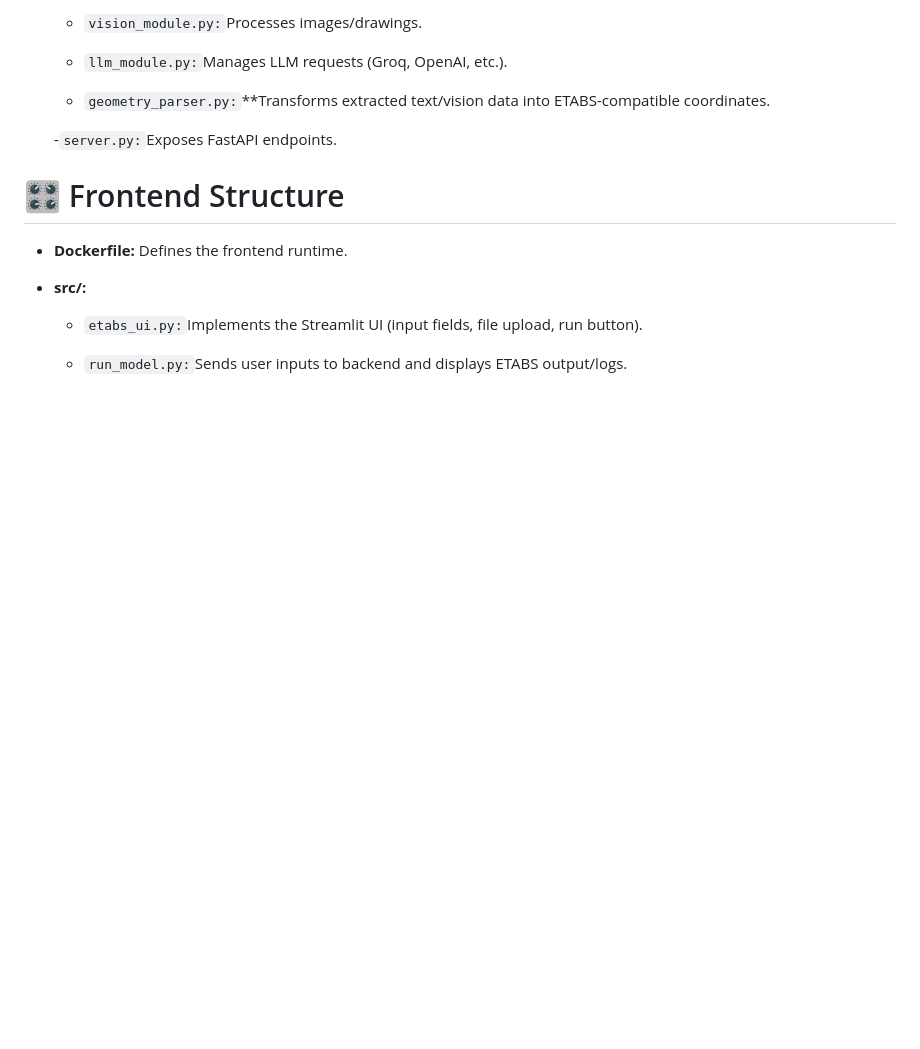
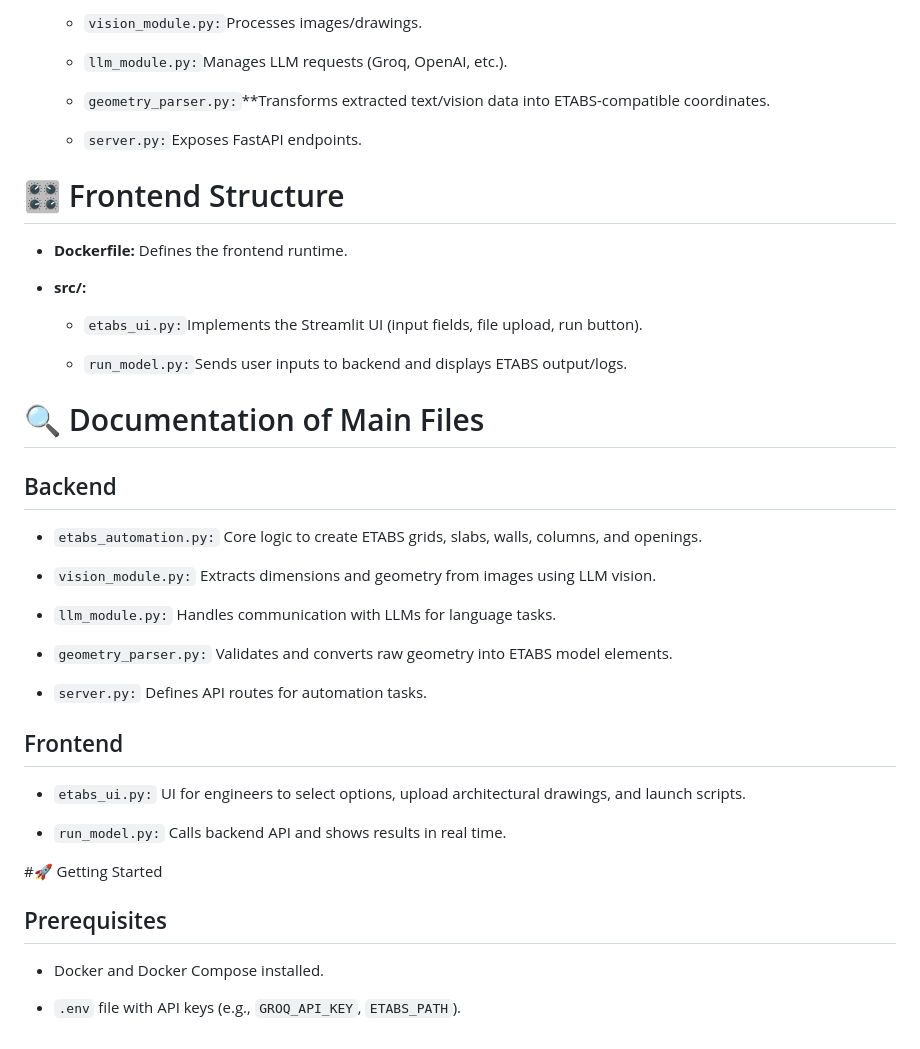
Before and after one commit to escorpio11/programa-python, a Markdown page: PROJECT UTEC 2025 GORUP 04/README.md, the part around the change. Rendered like a GitHub page; blank space fills up the shorter version.

```diff
--- a/PROJECT UTEC 2025 GORUP 04/README.md
+++ b/PROJECT UTEC 2025 GORUP 04/README.md
@@ -61,7 +61,7 @@ markdown
 
     - `geometry_parser.py:`**Transforms extracted text/vision data into ETABS-compatible coordinates.
 
-    -`server.py:`Exposes FastAPI endpoints.
+    - `server.py:`Exposes FastAPI endpoints.
 
 # 🎛️ Frontend Structure
 
@@ -72,3 +72,28 @@ markdown
     - `etabs_ui.py:`Implements the Streamlit UI (input fields, file upload, run button).
 
     - `run_model.py:`Sends user inputs to backend and displays ETABS output/logs.
+
+# 🔍 Documentation of Main Files
+## Backend
+
+- `etabs_automation.py:` Core logic to create ETABS grids, slabs, walls, columns, and openings.
+
+- `vision_module.py:` Extracts dimensions and geometry from images using LLM vision.
+
+- `llm_module.py:` Handles communication with LLMs for language tasks.
+
+- `geometry_parser.py:` Validates and converts raw geometry into ETABS model elements.
+
+- `server.py:` Defines API routes for automation tasks.
+
+## Frontend
+
+- `etabs_ui.py:` UI for engineers to select options, upload architectural drawings, and launch scripts.
+
+- `run_model.py:` Calls backend API and shows results in real time.
+
+#🚀 Getting Started
+## Prerequisites
+- Docker and Docker Compose installed.
+
+- `.env` file with API keys (e.g., `GROQ_API_KEY`, `ETABS_PATH`).
```
